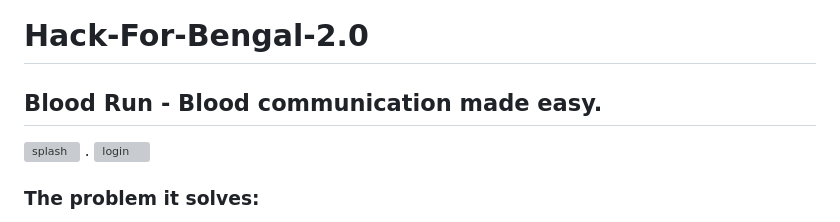
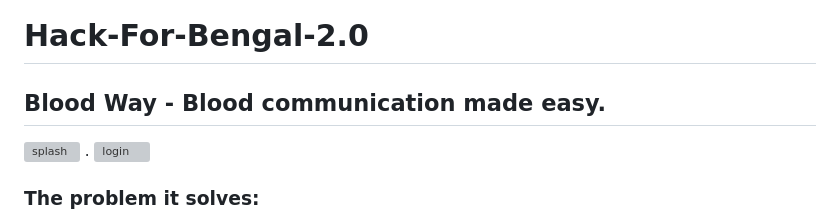
Before and after one commit to Deba951/Hack-For-Bengal-2.0, a Markdown page: README.md, the part around the change. GitHub-like rendering; grey boxes are pictures that could not be loaded.

```diff
--- a/README.md
+++ b/README.md
@@ -1,5 +1,5 @@
 # Hack-For-Bengal-2.0
-## Blood Run - Blood communication made easy.
+## Blood Way - Blood communication made easy.
 
 
 ![splash](https://github.com/Deba951/Hack-For-Bengal-2.0/assets/83878346/84020e01-5545-4317-9578-39086a2f4761) . ![login](https://github.com/Deba951/Hack-For-Bengal-2.0/assets/83878346/fc0ac045-2caf-4a02-8d4b-e637f4fe4a1d)
```
